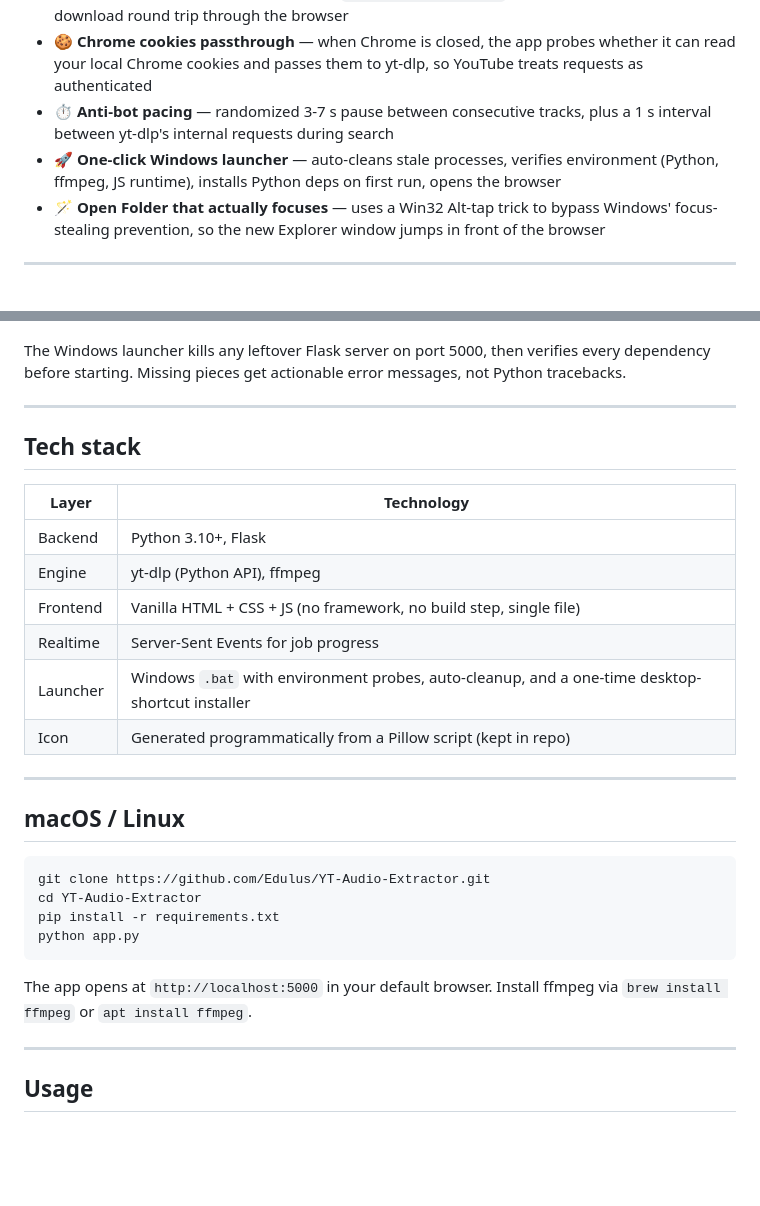
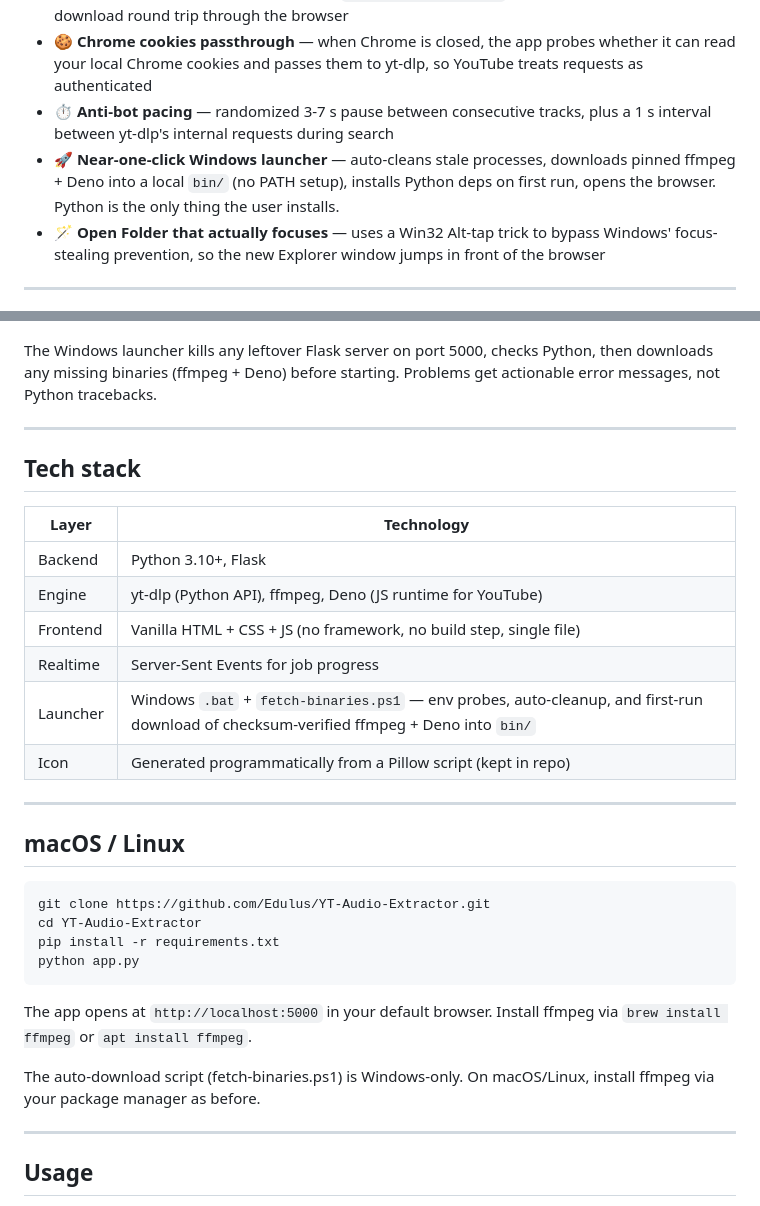
Before and after one commit to Edulus/YT-Audio-Extractor, a Markdown page: README.md, 2 parts joined by grey strips. Rendered like a GitHub page; blank space fills up the shorter version.

````diff
--- a/README.md
+++ b/README.md
@@ -131,7 +96,7 @@ The launcher will:
 - 📁 **Direct-to-disk output** — files land in `~/Downloads/YT-Audio` and persist; no zip-and-download round trip through the browser
 - 🍪 **Chrome cookies passthrough** — when Chrome is closed, the app probes whether it can read your local Chrome cookies and passes them to yt-dlp, so YouTube treats requests as authenticated
 - ⏱ **Anti-bot pacing** — randomized 3-7 s pause between consecutive tracks, plus a 1 s interval between yt-dlp's internal requests during search
-- 🚀 **One-click Windows launcher** — auto-cleans stale processes, verifies environment (Python, ffmpeg, JS runtime), installs Python deps on first run, opens the browser
+- 🚀 **Near-one-click Windows launcher** — auto-cleans stale processes, downloads pinned ffmpeg + Deno into a local `bin/` (no PATH setup), installs Python deps on first run, opens the browser. Python is the only thing the user installs.
 - 🪄 **Open Folder that actually focuses** — uses a Win32 Alt-tap trick to bypass Windows' focus-stealing prevention, so the new Explorer window jumps in front of the browser
 
 ---
@@ -156,7 +121,7 @@ Files persist in `~/Downloads/YT-Audio`. The Open Folder button uses an OS-level
 ### Launcher: environment checks + auto-cleanup
 ![Launcher console](docs/screenshots/launcher.png)
 
-The Windows launcher kills any leftover Flask server on port 5000, then verifies every dependency before starting. Missing pieces get actionable error messages, not Python tracebacks.
+The Windows launcher kills any leftover Flask server on port 5000, checks Python, then downloads any missing binaries (ffmpeg + Deno) before starting. Problems get actionable error messages, not Python tracebacks.
 
 ---
 
@@ -165,10 +130,10 @@ The Windows launcher kills any leftover Flask server on port 5000, then verifies
 | Layer | Technology |
 |---|---|
 | Backend | Python 3.10+, Flask |
-| Engine | yt-dlp (Python API), ffmpeg |
+| Engine | yt-dlp (Python API), ffmpeg, Deno (JS runtime for YouTube) |
 | Frontend | Vanilla HTML + CSS + JS (no framework, no build step, single file) |
 | Realtime | Server-Sent Events for job progress |
-| Launcher | Windows `.bat` with environment probes, auto-cleanup, and a one-time desktop-shortcut installer |
+| Launcher | Windows `.bat` + `fetch-binaries.ps1` — env probes, auto-cleanup, and first-run download of checksum-verified ffmpeg + Deno into `bin/` |
 | Icon | Generated programmatically from a Pillow script (kept in repo) |
 
 ---
@@ -183,6 +148,8 @@ python app.py
 ```
 
 The app opens at `http://localhost:5000` in your default browser. Install ffmpeg via `brew install ffmpeg` or `apt install ffmpeg`.
+
+The auto-download script (fetch-binaries.ps1) is Windows-only. On macOS/Linux, install ffmpeg via your package manager as before.
 
 ---
 
````
Also changed, not shown: other parts of README.md (+34 -58 lines).
